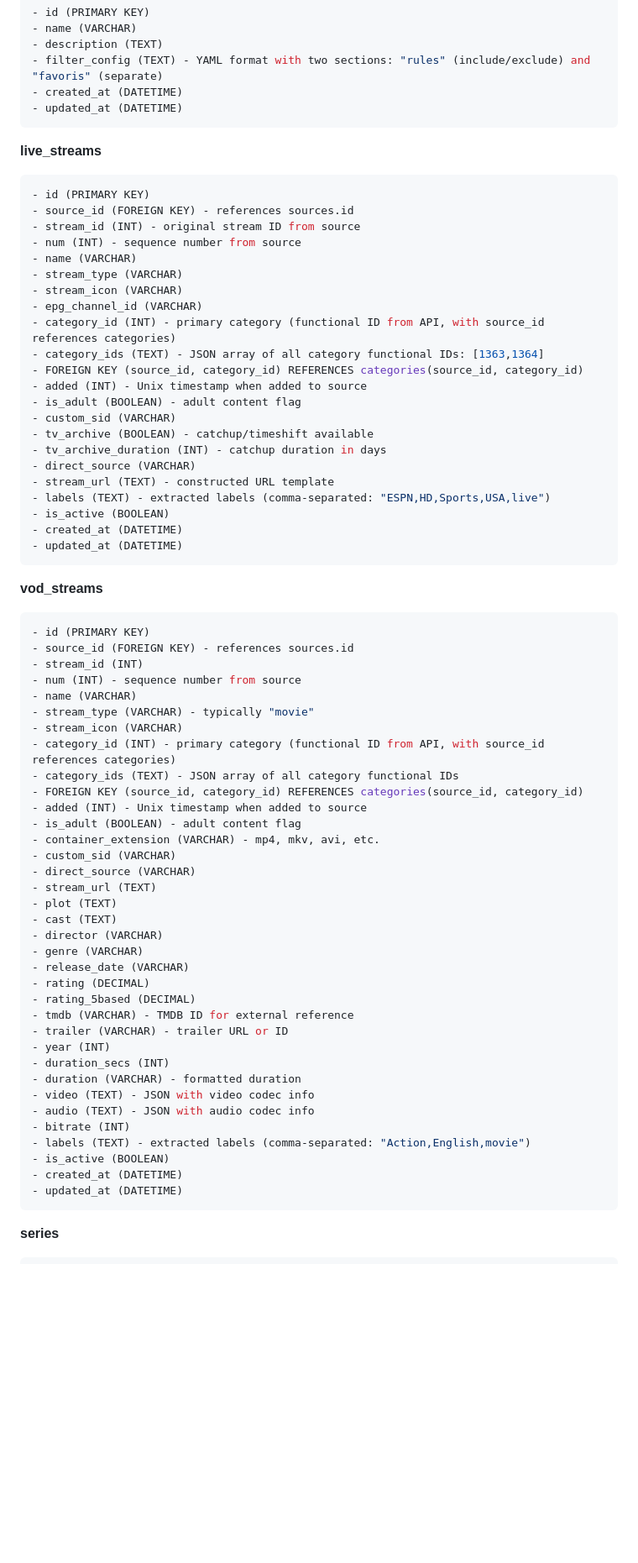
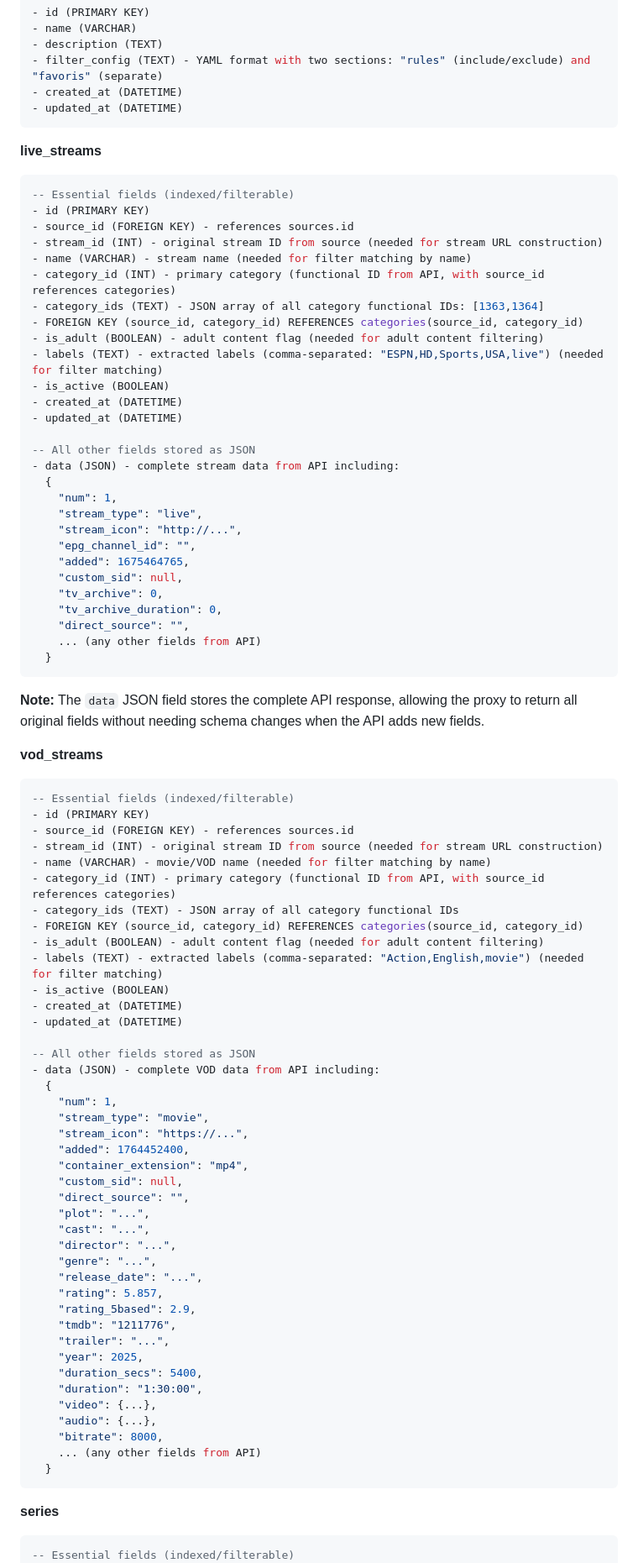
Before and after one commit to anasoid/iptv-organizer-proxy, a Markdown page: .taskmaster/docs/prd.md, the part around one of its changes. Shown at 84% size. Drawn GitHub-style; blank space fills up the shorter version.

Commit message:
store extra field

````diff
--- a/.taskmaster/docs/prd.md
+++ b/.taskmaster/docs/prd.md
@@ -490,70 +490,85 @@ The IPTV Organizer Proxy is a middleware service that synchronizes data from Xtr
 
 **live_streams**
 ```sql
+-- Essential fields (indexed/filterable)
 - id (PRIMARY KEY)
 - source_id (FOREIGN KEY) - references sources.id
-- stream_id (INT) - original stream ID from source
-- num (INT) - sequence number from source
-- name (VARCHAR)
-- stream_type (VARCHAR)
-- stream_icon (VARCHAR)
-- epg_channel_id (VARCHAR)
+- stream_id (INT) - original stream ID from source (needed for stream URL construction)
+- name (VARCHAR) - stream name (needed for filter matching by name)
 - category_id (INT) - primary category (functional ID from API, with source_id references categories)
 - category_ids (TEXT) - JSON array of all category functional IDs: [1363,1364]
 - FOREIGN KEY (source_id, category_id) REFERENCES categories(source_id, category_id)
-- added (INT) - Unix timestamp when added to source
-- is_adult (BOOLEAN) - adult content flag
-- custom_sid (VARCHAR)
-- tv_archive (BOOLEAN) - catchup/timeshift available
-- tv_archive_duration (INT) - catchup duration in days
-- direct_source (VARCHAR)
-- stream_url (TEXT) - constructed URL template
-- labels (TEXT) - extracted labels (comma-separated: "ESPN,HD,Sports,USA,live")
+- is_adult (BOOLEAN) - adult content flag (needed for adult content filtering)
+- labels (TEXT) - extracted labels (comma-separated: "ESPN,HD,Sports,USA,live") (needed for filter matching)
 - is_active (BOOLEAN)
 - created_at (DATETIME)
 - updated_at (DATETIME)
-```
+
+-- All other fields stored as JSON
+- data (JSON) - complete stream data from API including:
+  {
+    "num": 1,
+    "stream_type": "live",
+    "stream_icon": "http://...",
+    "epg_channel_id": "",
+    "added": 1675464765,
+    "custom_sid": null,
+    "tv_archive": 0,
+    "tv_archive_duration": 0,
+    "direct_source": "",
+    ... (any other fields from API)
+  }
+```
+
+**Note:** The `data` JSON field stores the complete API response, allowing the proxy to return all original fields without needing schema changes when the API adds new fields.
 
 **vod_streams**
 ```sql
+-- Essential fields (indexed/filterable)
 - id (PRIMARY KEY)
 - source_id (FOREIGN KEY) - references sources.id
-- stream_id (INT)
-- num (INT) - sequence number from source
-- name (VARCHAR)
-- stream_type (VARCHAR) - typically "movie"
-- stream_icon (VARCHAR)
+- stream_id (INT) - original stream ID from source (needed for stream URL construction)
+- name (VARCHAR) - movie/VOD name (needed for filter matching by name)
 - category_id (INT) - primary category (functional ID from API, with source_id references categories)
 - category_ids (TEXT) - JSON array of all category functional IDs
 - FOREIGN KEY (source_id, category_id) REFERENCES categories(source_id, category_id)
-- added (INT) - Unix timestamp when added to source
-- is_adult (BOOLEAN) - adult content flag
-- container_extension (VARCHAR) - mp4, mkv, avi, etc.
-- custom_sid (VARCHAR)
-- direct_source (VARCHAR)
-- stream_url (TEXT)
-- plot (TEXT)
-- cast (TEXT)
-- director (VARCHAR)
-- genre (VARCHAR)
-- release_date (VARCHAR)
-- rating (DECIMAL)
-- rating_5based (DECIMAL)
-- tmdb (VARCHAR) - TMDB ID for external reference
-- trailer (VARCHAR) - trailer URL or ID
-- year (INT)
-- duration_secs (INT)
-- duration (VARCHAR) - formatted duration
-- video (TEXT) - JSON with video codec info
-- audio (TEXT) - JSON with audio codec info
-- bitrate (INT)
-- labels (TEXT) - extracted labels (comma-separated: "Action,English,movie")
+- is_adult (BOOLEAN) - adult content flag (needed for adult content filtering)
+- labels (TEXT) - extracted labels (comma-separated: "Action,English,movie") (needed for filter matching)
 - is_active (BOOLEAN)
 - created_at (DATETIME)
 - updated_at (DATETIME)
+
+-- All other fields stored as JSON
+- data (JSON) - complete VOD data from API including:
+  {
+    "num": 1,
+    "stream_type": "movie",
+    "stream_icon": "https://...",
+    "added": 1764452400,
+    "container_extension": "mp4",
+    "custom_sid": null,
+    "direct_source": "",
+    "plot": "...",
+    "cast": "...",
+    "director": "...",
+    "genre": "...",
+    "release_date": "...",
+    "rating": 5.857,
+    "rating_5based": 2.9,
+    "tmdb": "1211776",
+    "trailer": "...",
+    "year": 2025,
+    "duration_secs": 5400,
+    "duration": "1:30:00",
+    "video": {...},
+    "audio": {...},
+    "bitrate": 8000,
+    ... (any other fields from API)
+  }
 ```
 
 **series**
 ```sql
+-- Essential fields (indexed/filterable)
 - id (PRIMARY KEY)
 - source_id (FOREIGN KEY) - references sources.id
````
Also changed, not shown: other parts of .taskmaster/docs/prd.md (+35 -23 lines).
